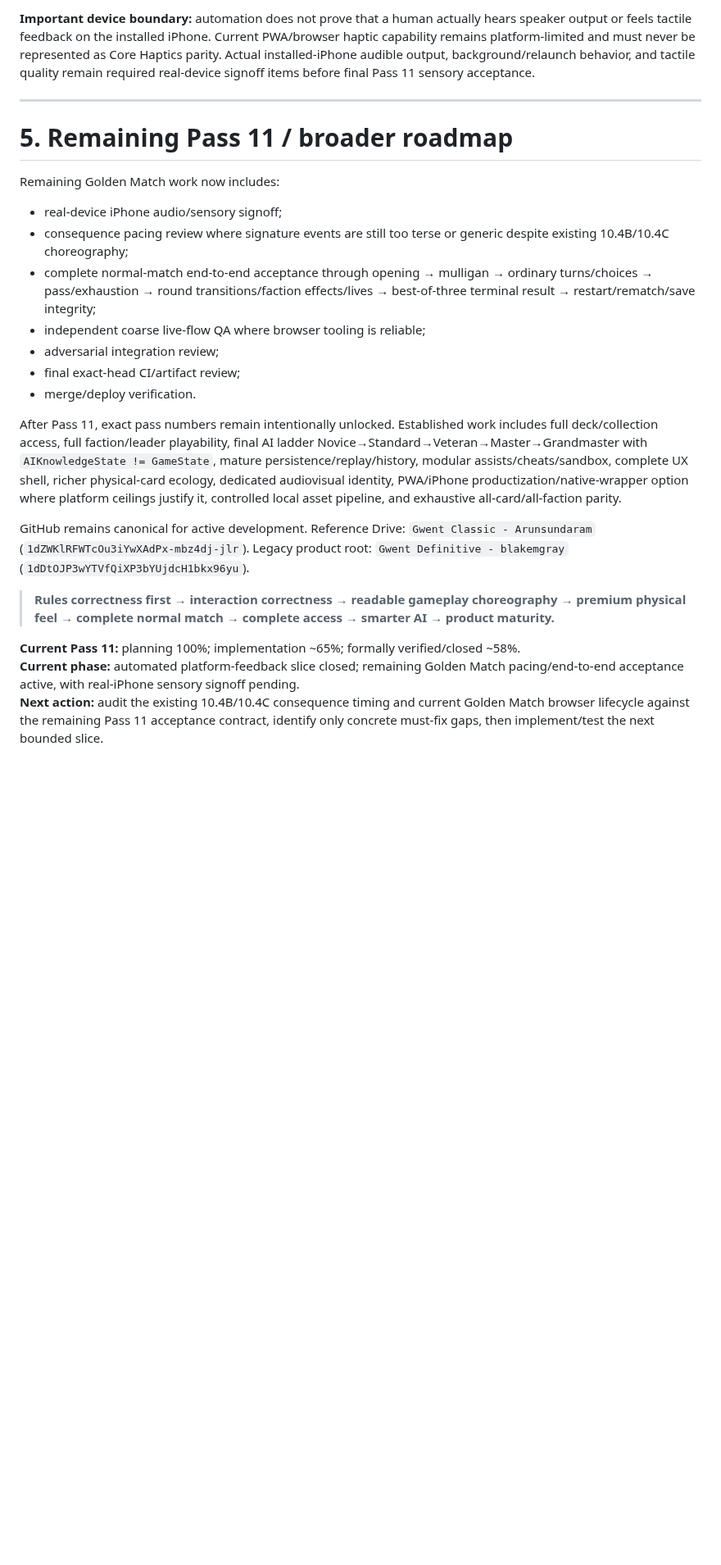
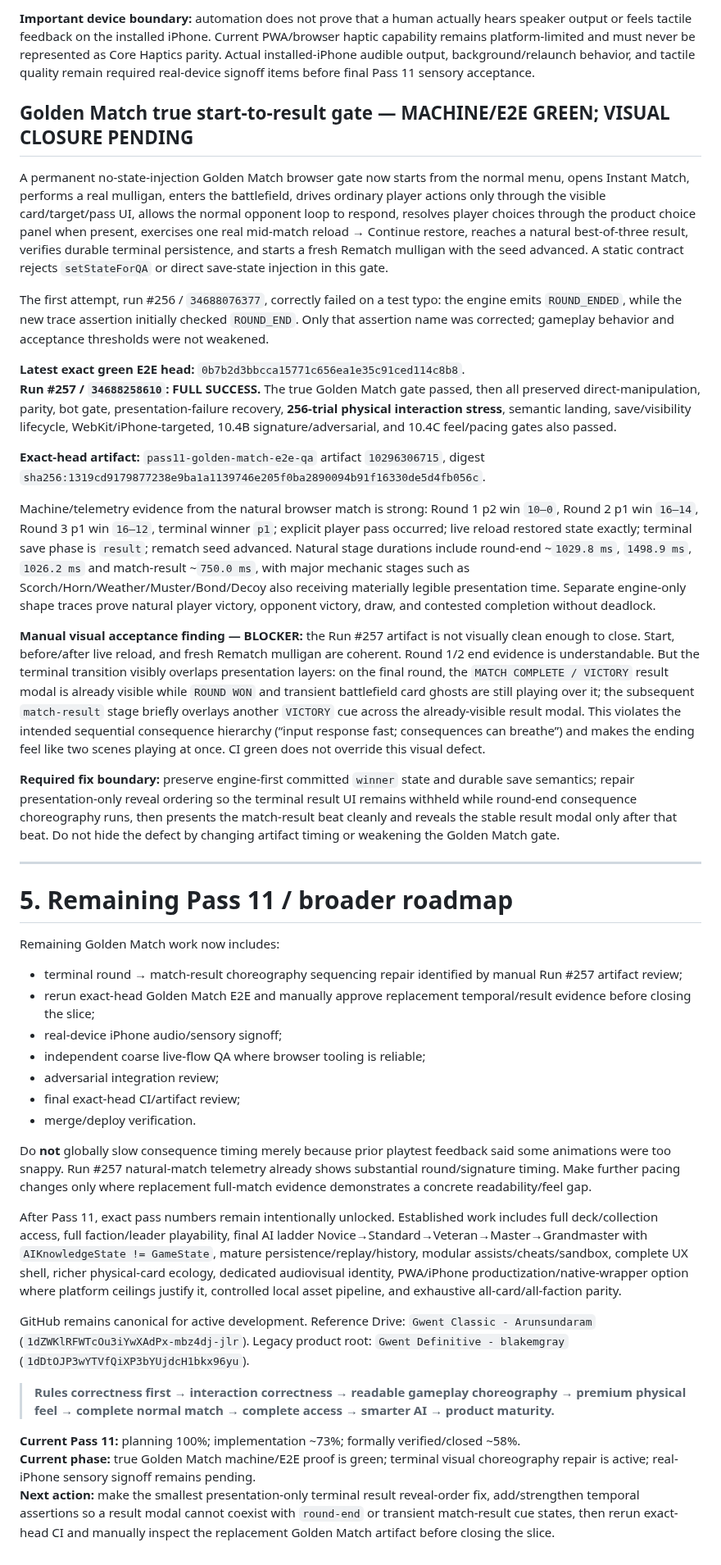
Before and after one commit to blakemgray/gwent-definitive, a Markdown page: CONTINUITY.md, the part around one of its changes. Shown at 82% size. GitHub-like rendering; blank space fills up the shorter version.

Commit message:
docs: checkpoint Golden Match visual acceptance finding

```diff
--- a/CONTINUITY.md
+++ b/CONTINUITY.md
@@ -187,19 +187,38 @@ Manual artifact review confirmed the replacement 852×393 settings screenshot vi
 
 **Important device boundary:** automation does not prove that a human actually hears speaker output or feels tactile feedback on the installed iPhone. Current PWA/browser haptic capability remains platform-limited and must never be represented as Core Haptics parity. Actual installed-iPhone audible output, background/relaunch behavior, and tactile quality remain required real-device signoff items before final Pass 11 sensory acceptance.
 
+## Golden Match true start-to-result gate — MACHINE/E2E GREEN; VISUAL CLOSURE PENDING
+
+A permanent no-state-injection Golden Match browser gate now starts from the normal menu, opens Instant Match, performs a real mulligan, enters the battlefield, drives ordinary player actions only through the visible card/target/pass UI, allows the normal opponent loop to respond, resolves player choices through the product choice panel when present, exercises one real mid-match reload → Continue restore, reaches a natural best-of-three result, verifies durable terminal persistence, and starts a fresh Rematch mulligan with the seed advanced. A static contract rejects `setStateForQA` or direct save-state injection in this gate.
+
+The first attempt, run #256 / `34688076377`, correctly failed on a test typo: the engine emits `ROUND_ENDED`, while the new trace assertion initially checked `ROUND_END`. Only that assertion name was corrected; gameplay behavior and acceptance thresholds were not weakened.
+
+**Latest exact green E2E head:** `0b7b2d3bbcca15771c656ea1e35c91ced114c8b8`.
+**Run #257 / `34688258610`: FULL SUCCESS.** The true Golden Match gate passed, then all preserved direct-manipulation, parity, bot gate, presentation-failure recovery, **256-trial physical interaction stress**, semantic landing, save/visibility lifecycle, WebKit/iPhone-targeted, 10.4B signature/adversarial, and 10.4C feel/pacing gates also passed.
+
+**Exact-head artifact:** `pass11-golden-match-e2e-qa` artifact `10296306715`, digest `sha256:1319cd9179877238e9ba1a1139746e205f0ba2890094b91f16330de5d4fb056c`.
+
+Machine/telemetry evidence from the natural browser match is strong: Round 1 p2 win `10–0`, Round 2 p1 win `16–14`, Round 3 p1 win `16–12`, terminal winner `p1`; explicit player pass occurred; live reload restored state exactly; terminal save phase is `result`; rematch seed advanced. Natural stage durations include round-end ~`1029.8 ms`, `1498.9 ms`, `1026.2 ms` and match-result ~`750.0 ms`, with major mechanic stages such as Scorch/Horn/Weather/Muster/Bond/Decoy also receiving materially legible presentation time. Separate engine-only shape traces prove natural player victory, opponent victory, draw, and contested completion without deadlock.
+
+**Manual visual acceptance finding — BLOCKER:** the Run #257 artifact is not visually clean enough to close. Start, before/after live reload, and fresh Rematch mulligan are coherent. Round 1/2 end evidence is understandable. But the terminal transition visibly overlaps presentation layers: on the final round, the `MATCH COMPLETE / VICTORY` result modal is already visible while `ROUND WON` and transient battlefield card ghosts are still playing over it; the subsequent `match-result` stage briefly overlays another `VICTORY` cue across the already-visible result modal. This violates the intended sequential consequence hierarchy (“input response fast; consequences can breathe”) and makes the ending feel like two scenes playing at once. CI green does not override this visual defect.
+
+**Required fix boundary:** preserve engine-first committed `winner` state and durable save semantics; repair presentation-only reveal ordering so the terminal result UI remains withheld while round-end consequence choreography runs, then presents the match-result beat cleanly and reveals the stable result modal only after that beat. Do not hide the defect by changing artifact timing or weakening the Golden Match gate.
+
 ---
 
 # 5. Remaining Pass 11 / broader roadmap
 
 Remaining Golden Match work now includes:
 
+- terminal round → match-result choreography sequencing repair identified by manual Run #257 artifact review;
+- rerun exact-head Golden Match E2E and manually approve replacement temporal/result evidence before closing the slice;
 - real-device iPhone audio/sensory signoff;
-- consequence pacing review where signature events are still too terse or generic despite existing 10.4B/10.4C choreography;
-- complete normal-match end-to-end acceptance through opening → mulligan → ordinary turns/choices → pass/exhaustion → round transitions/faction effects/lives → best-of-three terminal result → restart/rematch/save integrity;
 - independent coarse live-flow QA where browser tooling is reliable;
 - adversarial integration review;
 - final exact-head CI/artifact review;
 - merge/deploy verification.
+
+Do **not** globally slow consequence timing merely because prior playtest feedback said some animations were too snappy. Run #257 natural-match telemetry already shows substantial round/signature timing. Make further pacing changes only where replacement full-match evidence demonstrates a concrete readability/feel gap.
 
 After Pass 11, exact pass numbers remain intentionally unlocked. Established work includes full deck/collection access, full faction/leader playability, final AI ladder Novice→Standard→Veteran→Master→Grandmaster with `AIKnowledgeState != GameState`, mature persistence/replay/history, modular assists/cheats/sandbox, complete UX shell, richer physical-card ecology, dedicated audiovisual identity, PWA/iPhone productization/native-wrapper option where platform ceilings justify it, controlled local asset pipeline, and exhaustive all-card/all-faction parity.
 
@@ -207,6 +226,6 @@ GitHub remains canonical for active development. Reference Drive: `Gwent Classic
 
 > **Rules correctness first → interaction correctness → readable gameplay choreography → premium physical feel → complete normal match → complete access → smarter AI → product maturity.**
 
-**Current Pass 11:** planning 100%; implementation ~65%; formally verified/closed ~58%.
-**Current phase:** automated platform-feedback slice closed; remaining Golden Match pacing/end-to-end acceptance active, with real-iPhone sensory signoff pending.
-**Next action:** audit the existing 10.4B/10.4C consequence timing and current Golden Match browser lifecycle against the remaining Pass 11 acceptance contract, identify only concrete must-fix gaps, then implement/test the next bounded slice.
+**Current Pass 11:** planning 100%; implementation ~73%; formally verified/closed ~58%.
+**Current phase:** true Golden Match machine/E2E proof is green; terminal visual choreography repair is active; real-iPhone sensory signoff remains pending.
+**Next action:** make the smallest presentation-only terminal result reveal-order fix, add/strengthen temporal assertions so a result modal cannot coexist with `round-end` or transient match-result cue states, then rerun exact-head CI and manually inspect the replacement Golden Match artifact before closing the slice.
```
Also changed, not shown: other parts of CONTINUITY.md (+5 -5 lines).
